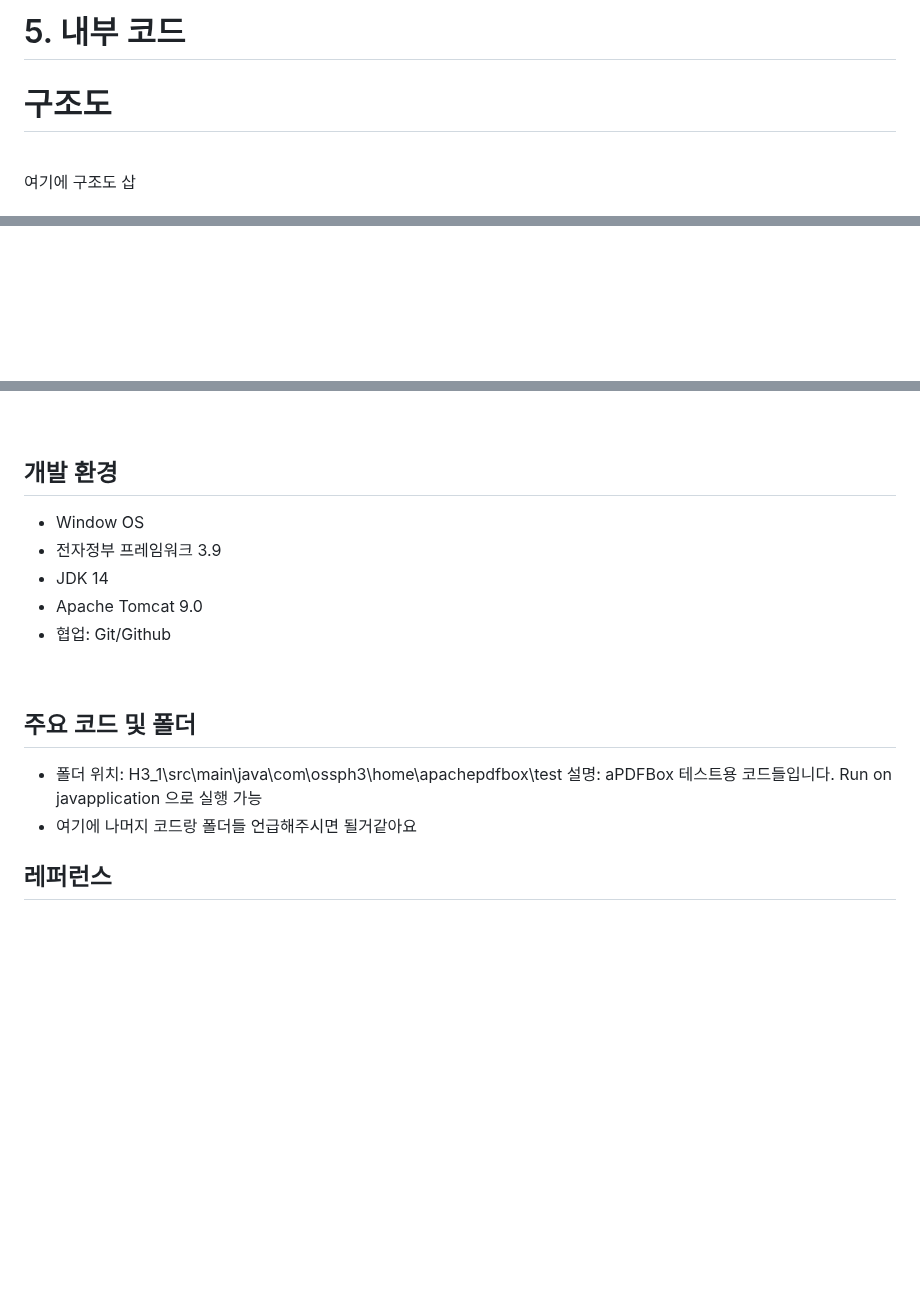
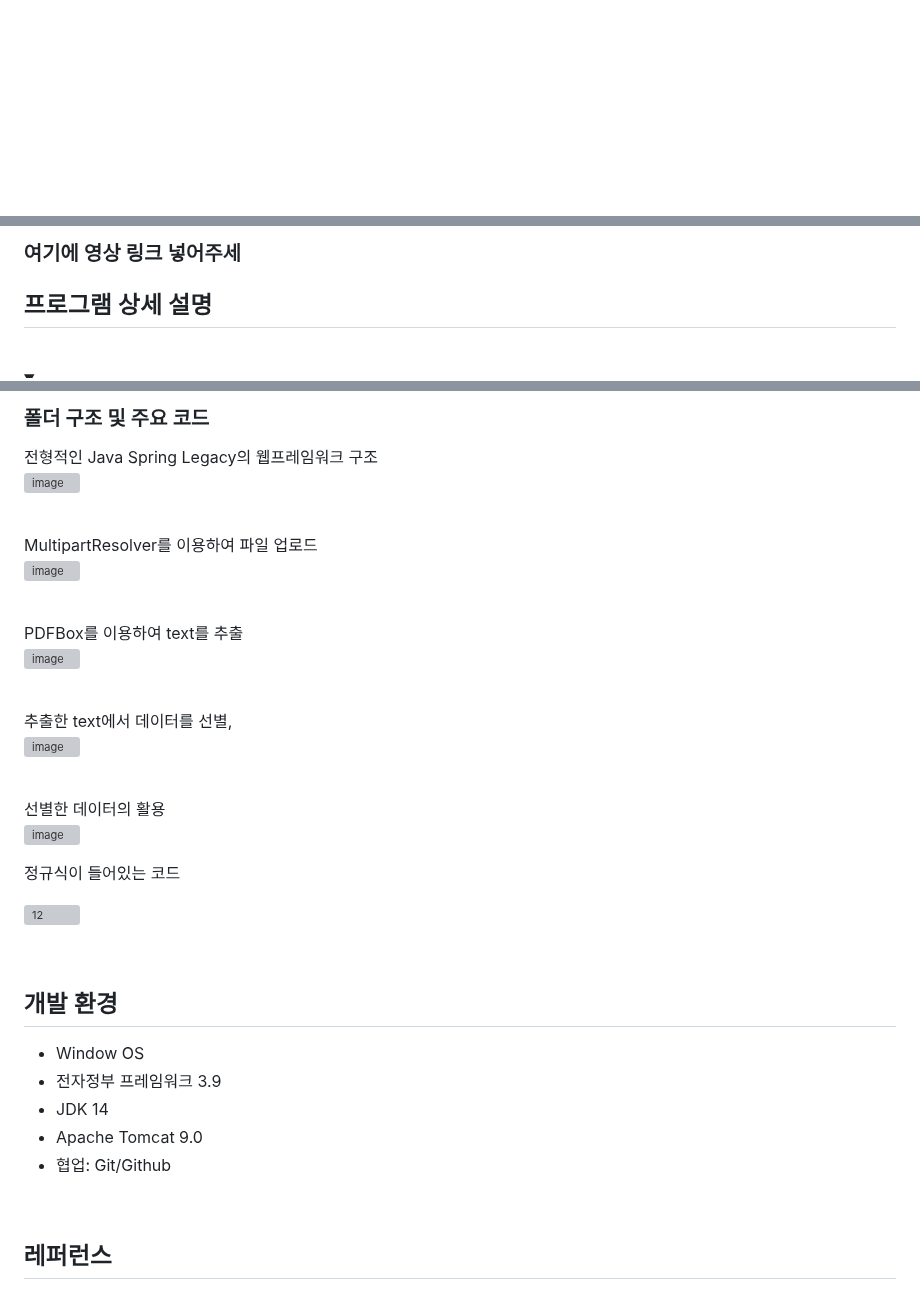
Before and after one commit to CSID-DGU/2023-1-OSSProj-H3-1, a Markdown page: README.md, 3 parts joined by grey strips. Rendered like a GitHub page; folded sections open; blank space fills up the shorter version; grey boxes are pictures that could not be loaded.

```diff
--- a/README.md
+++ b/README.md
@@ -66,8 +95,6 @@ https://www.egovframe.go.kr/wiki/doku.php?id=egovframework:dev3.9:clntinstall
 
 
-# 5. 내부 코드
 
-# 구조도
-<br>
-여기에 구조도 삽
+<details>
+<summary>
 
@@ -96,2 +124,19 @@ https://www.egovframe.go.kr/wiki/doku.php?id=egovframework:dev3.9:clntinstall
 
 <br>
+
+
+ </div>
+</details>
+
+  <br>
+ <br>
+
+ ### 여기에 영상 링크 넣어주세
+
+ ## 프로그램 상세 설명
+
+ <br>
+
+ <details>
+<summary>
+
@@ -98,3 +157,47 @@ https://www.egovframe.go.kr/wiki/doku.php?id=egovframework:dev3.9:clntinstall
+### 폴더 구조 및 주요 코드
+
+ </summary>
+<div markdown="1">
+
+전형적인 Java Spring Legacy의 웹프레임워크 구조
+<br>
+![image](https://github.com/CSID-DGU/2023-1-OSSProj-H3-1/assets/63597125/96261a84-3b5d-4ac9-a191-ebfca74ee6ed)
+
+<br>
+
+MultipartResolver를 이용하여 파일 업로드
+<br>
+![image](https://github.com/CSID-DGU/2023-1-OSSProj-H3-1/assets/63597125/577d9ea6-22a1-4a9c-b01b-fe1df05bc337)
+
+<br>
+
+PDFBox를 이용하여 text를 추출
+<br>
+![image](https://github.com/CSID-DGU/2023-1-OSSProj-H3-1/assets/63597125/80cacb69-5727-40e3-957c-9968cd25b180)
+
+<br>
+
+추출한 text에서 데이터를 선별,
+<br>
+![image](https://github.com/CSID-DGU/2023-1-OSSProj-H3-1/assets/63597125/f81e408a-3e3c-4654-92f1-a52c873e6a39)
+
+<br>
+
+선별한 데이터의 활용
+<br>
+![image](https://github.com/CSID-DGU/2023-1-OSSProj-H3-1/assets/63597125/ab294b54-3118-493f-96fe-6f52cb410452)
+
+정규식이 들어있는 코드
+<br>
+
+ ![12](https://github.com/CSID-DGU/2023-1-OSSProj-H3-1/assets/37091694/23202306-ce56-4fbe-8820-c00933a09ecb)
+
+
+  <br>
+
+
+  </div>
+</details>
 
 ## 개발 환경
 - Window OS
@@ -104,10 +207,7 @@ https://www.egovframe.go.kr/wiki/doku.php?id=egovframework:dev3.9:clntinstall
 - 협업: Git/Github
 <br>
 
-## 주요 코드 및 폴더
 
-- 폴더 위치: H3_1\src\main\java\com\ossph3\home\apachepdfbox\test 설명: aPDFBox 테스트용 코드들입니다. Run on javapplication 으로 실행 가능
-- 여기에 나머지 코드랑 폴더들 언급해주시면 될거같아요
 
 ## 레퍼런스
 
```
Also changed, not shown: other parts of README.md (+57 -13 lines).
